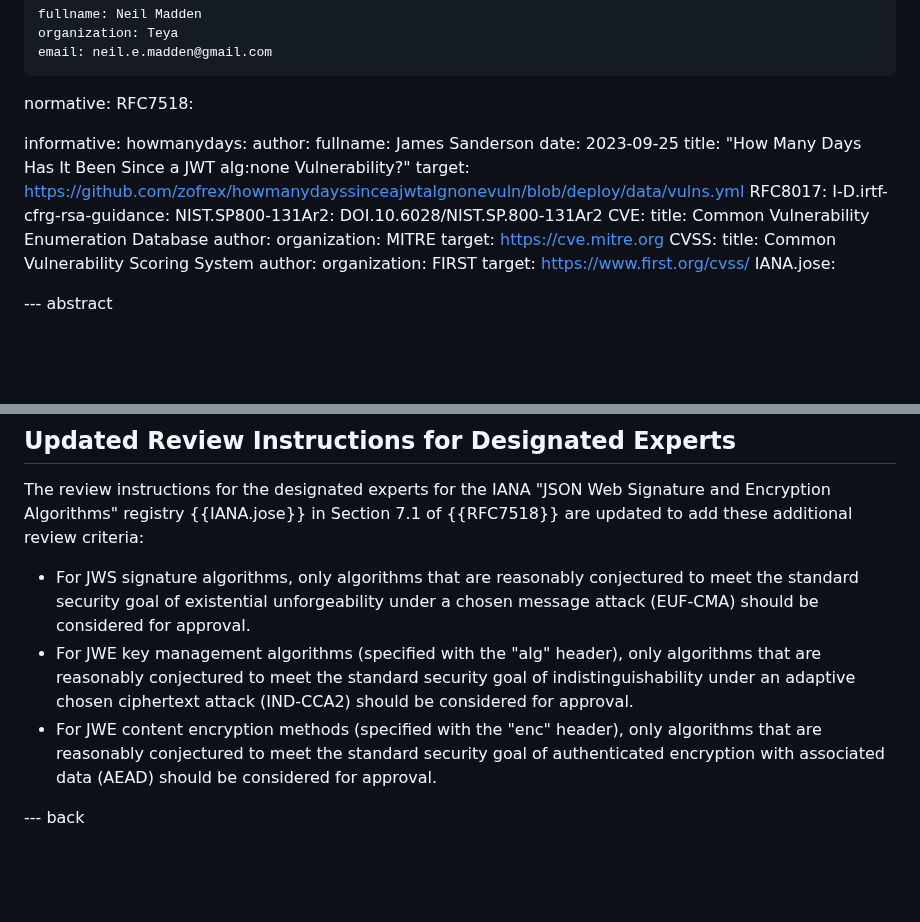
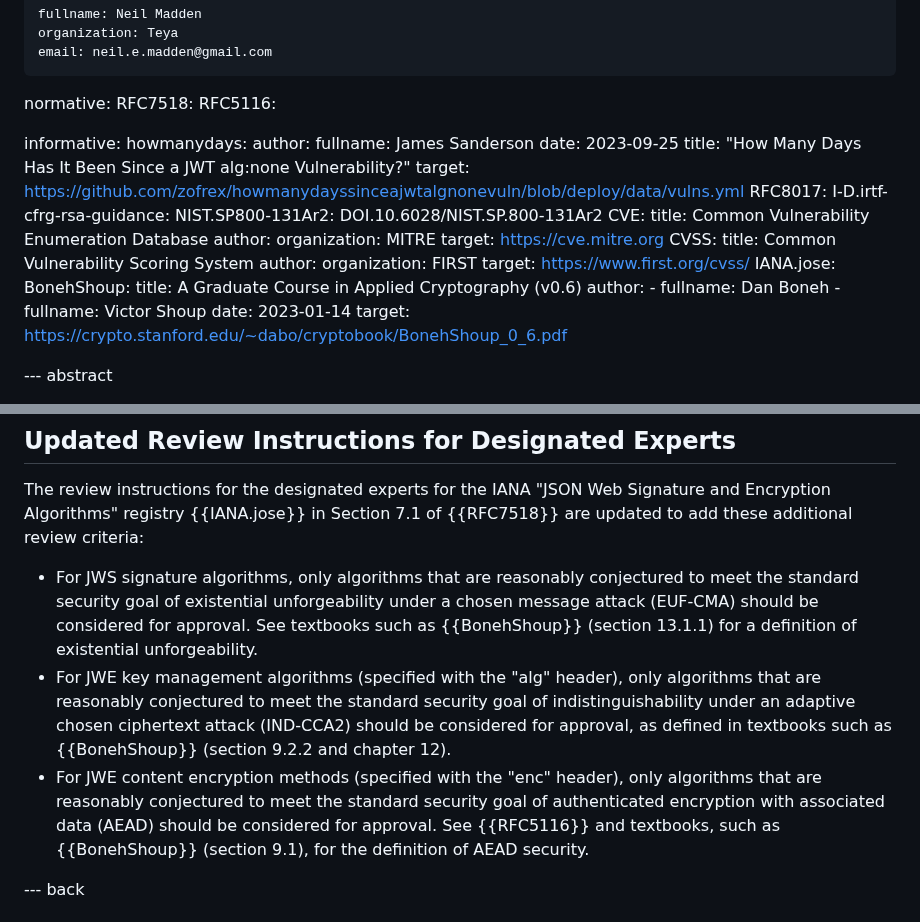
Before and after one commit to NeilMadden/jose-deprecate-none-rsa1_5, a Markdown page: draft-ietf-jose-deprecate-none-rsa15.md, 2 parts joined by grey strips. GitHub-like rendering; blank space fills up the shorter version.

Commit message:
Add references for security definitions.
Resolves issue #4

```diff
--- a/draft-ietf-jose-deprecate-none-rsa15.md
+++ b/draft-ietf-jose-deprecate-none-rsa15.md
@@ -30,6 +30,7 @@ author:
 
 normative:
   RFC7518:
+  RFC5116:
 
 informative:
   howmanydays:
@@ -52,6 +53,13 @@ informative:
       organization: FIRST
     target: https://www.first.org/cvss/
   IANA.jose:
+  BonehShoup:
+    title: A Graduate Course in Applied Cryptography (v0.6)
+    author:
+      - fullname: Dan Boneh
+      - fullname: Victor Shoup
+    date: 2023-01-14
+    target: https://crypto.stanford.edu/~dabo/cryptobook/BonehShoup_0_6.pdf
 
 --- abstract
 
@@ -156,13 +164,13 @@ The review instructions for the designated experts for the IANA "JSON Web Signat
 registry {{IANA.jose}} in Section 7.1 of {{RFC7518}} are updated to add these additional review criteria:
 
  - For JWS signature algorithms, only algorithms that are reasonably conjectured to meet the standard security goal
-   of existential unforgeability under a chosen message attack (EUF-CMA) should be considered for approval.
+   of existential unforgeability under a chosen message attack (EUF-CMA) should be considered for approval. See textbooks such as {{BonehShoup}} (section 13.1.1) for a definition of existential unforgeability.
  - For JWE key management algorithms (specified with the "alg" header), only algorithms that are reasonably
    conjectured to meet the standard security goal of indistinguishability under an adaptive chosen ciphertext
-   attack (IND-CCA2) should be considered for approval.
+   attack (IND-CCA2) should be considered for approval, as defined in textbooks such as {{BonehShoup}} (section 9.2.2 and chapter 12).
  - For JWE content encryption methods (specified with the "enc" header), only algorithms that are reasonably
    conjectured to meet the standard security goal of authenticated encryption with associated data (AEAD) should
-   be considered for approval.
+   be considered for approval. See {{RFC5116}} and textbooks, such as {{BonehShoup}} (section 9.1), for the definition of AEAD security.
 
 --- back
 
```
